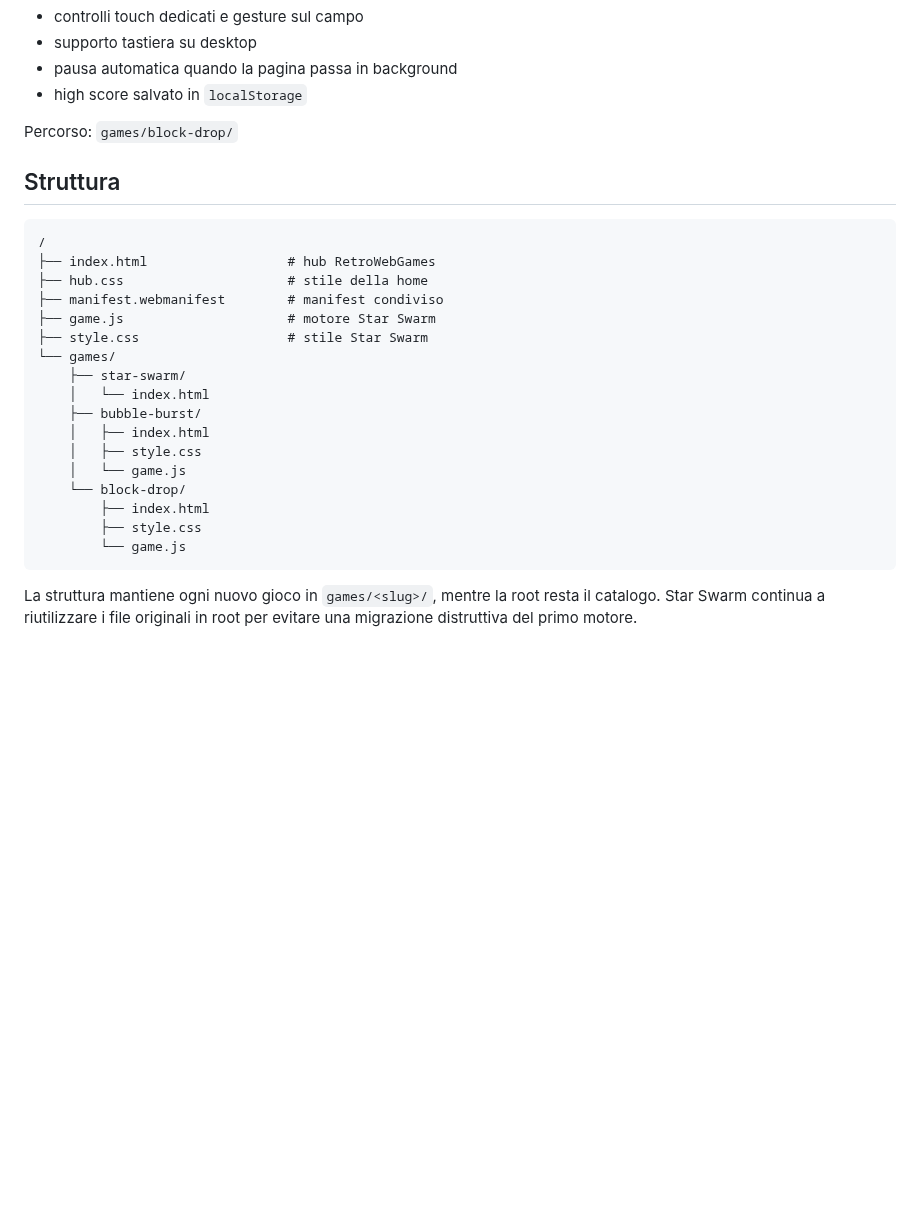
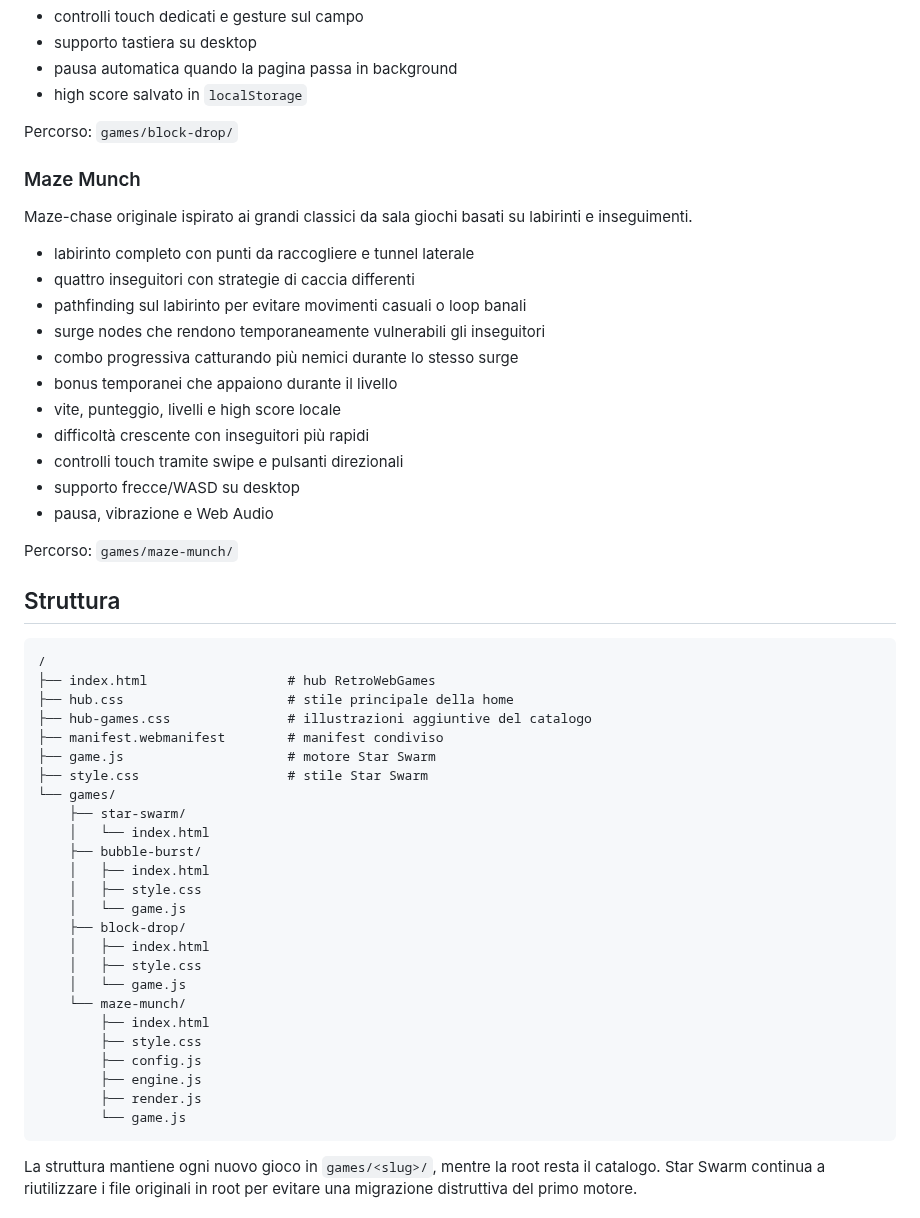
Before and after one commit to Frapo78/RetroWebGames, a Markdown page: README.md, the part around the change. Rendered like a GitHub page; blank space fills up the shorter version.

Commit message:
Document Maze Munch

````diff
--- a/README.md
+++ b/README.md
@@ -57,12 +57,31 @@ Falling-block puzzle originale ispirato ai classici giochi di incastro a blocchi
 
 Percorso: `games/block-drop/`
 
+### Maze Munch
+
+Maze-chase originale ispirato ai grandi classici da sala giochi basati su labirinti e inseguimenti.
+
+- labirinto completo con punti da raccogliere e tunnel laterale
+- quattro inseguitori con strategie di caccia differenti
+- pathfinding sul labirinto per evitare movimenti casuali o loop banali
+- surge nodes che rendono temporaneamente vulnerabili gli inseguitori
+- combo progressiva catturando più nemici durante lo stesso surge
+- bonus temporanei che appaiono durante il livello
+- vite, punteggio, livelli e high score locale
+- difficoltà crescente con inseguitori più rapidi
+- controlli touch tramite swipe e pulsanti direzionali
+- supporto frecce/WASD su desktop
+- pausa, vibrazione e Web Audio
+
+Percorso: `games/maze-munch/`
+
 ## Struttura
 
 ```text
 /
 ├── index.html                  # hub RetroWebGames
-├── hub.css                     # stile della home
+├── hub.css                     # stile principale della home
+├── hub-games.css               # illustrazioni aggiuntive del catalogo
 ├── manifest.webmanifest        # manifest condiviso
 ├── game.js                     # motore Star Swarm
 ├── style.css                   # stile Star Swarm
@@ -73,9 +92,16 @@ Percorso: `games/block-drop/`
     │   ├── index.html
     │   ├── style.css
     │   └── game.js
-    └── block-drop/
+    ├── block-drop/
+    │   ├── index.html
+    │   ├── style.css
+    │   └── game.js
+    └── maze-munch/
         ├── index.html
         ├── style.css
+        ├── config.js
+        ├── engine.js
+        ├── render.js
         └── game.js
 ```
 
````
